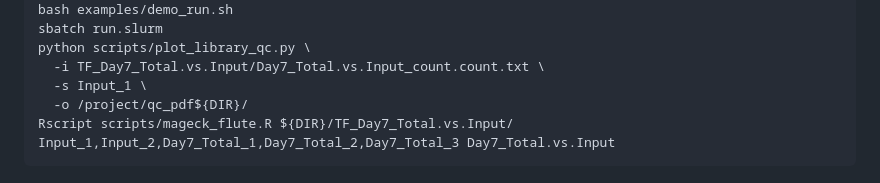
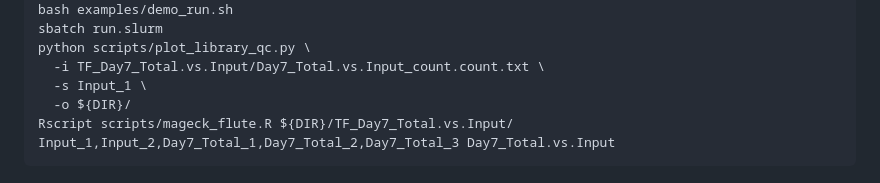
Before and after one commit to li1311139481/CRISPR-screening-data-analysis, a Markdown page: README.md, the part around the change. Rendered like a GitHub page.

````diff
--- a/README.md
+++ b/README.md
@@ -21,7 +21,7 @@ sbatch run.slurm
 python scripts/plot_library_qc.py \
   -i TF_Day7_Total.vs.Input/Day7_Total.vs.Input_count.count.txt \
   -s Input_1 \
-  -o /project/qc_pdf${DIR}/
+  -o ${DIR}/
 Rscript scripts/mageck_flute.R ${DIR}/TF_Day7_Total.vs.Input/ Input_1,Input_2,Day7_Total_1,Day7_Total_2,Day7_Total_3 Day7_Total.vs.Input
 ```
 
````
